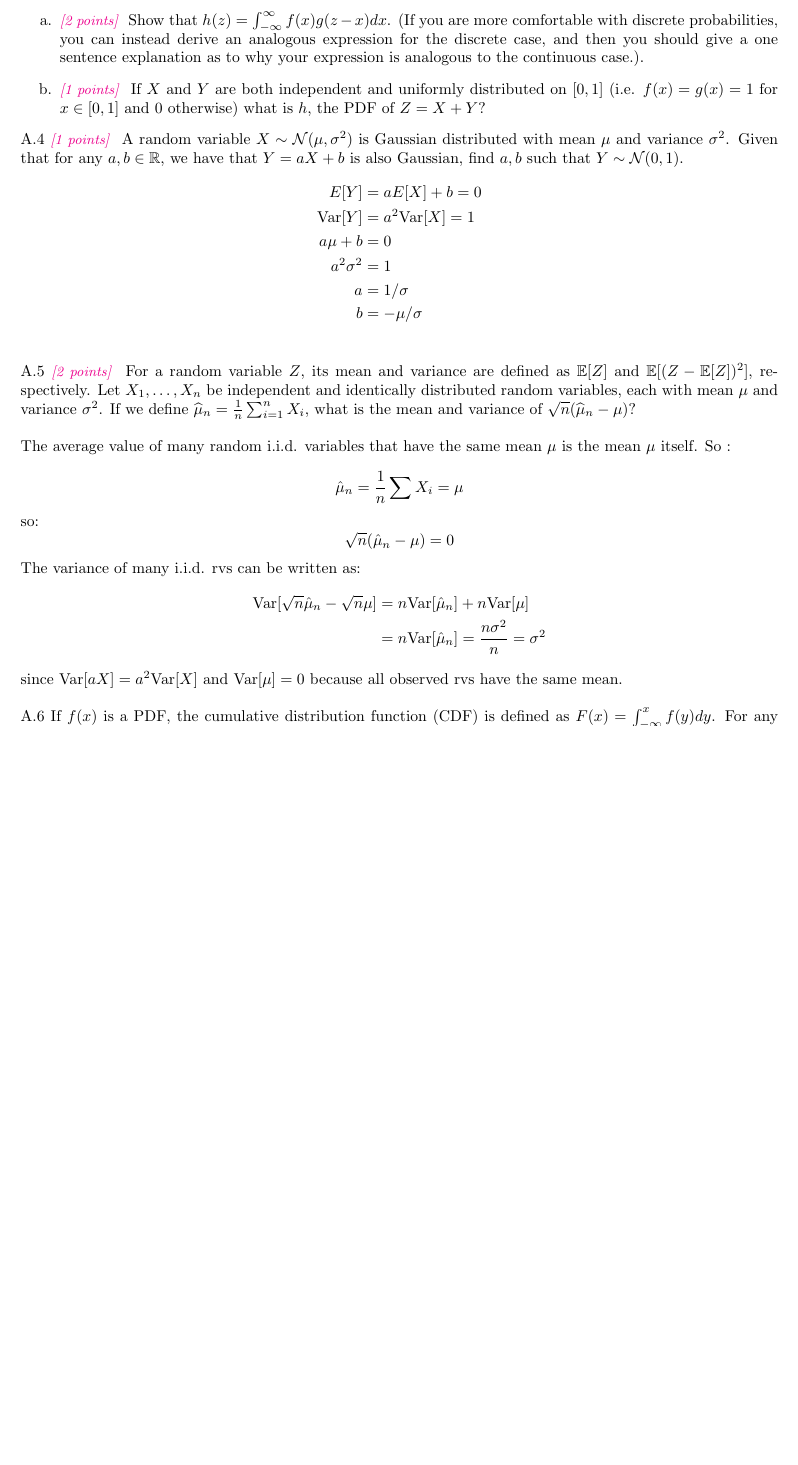
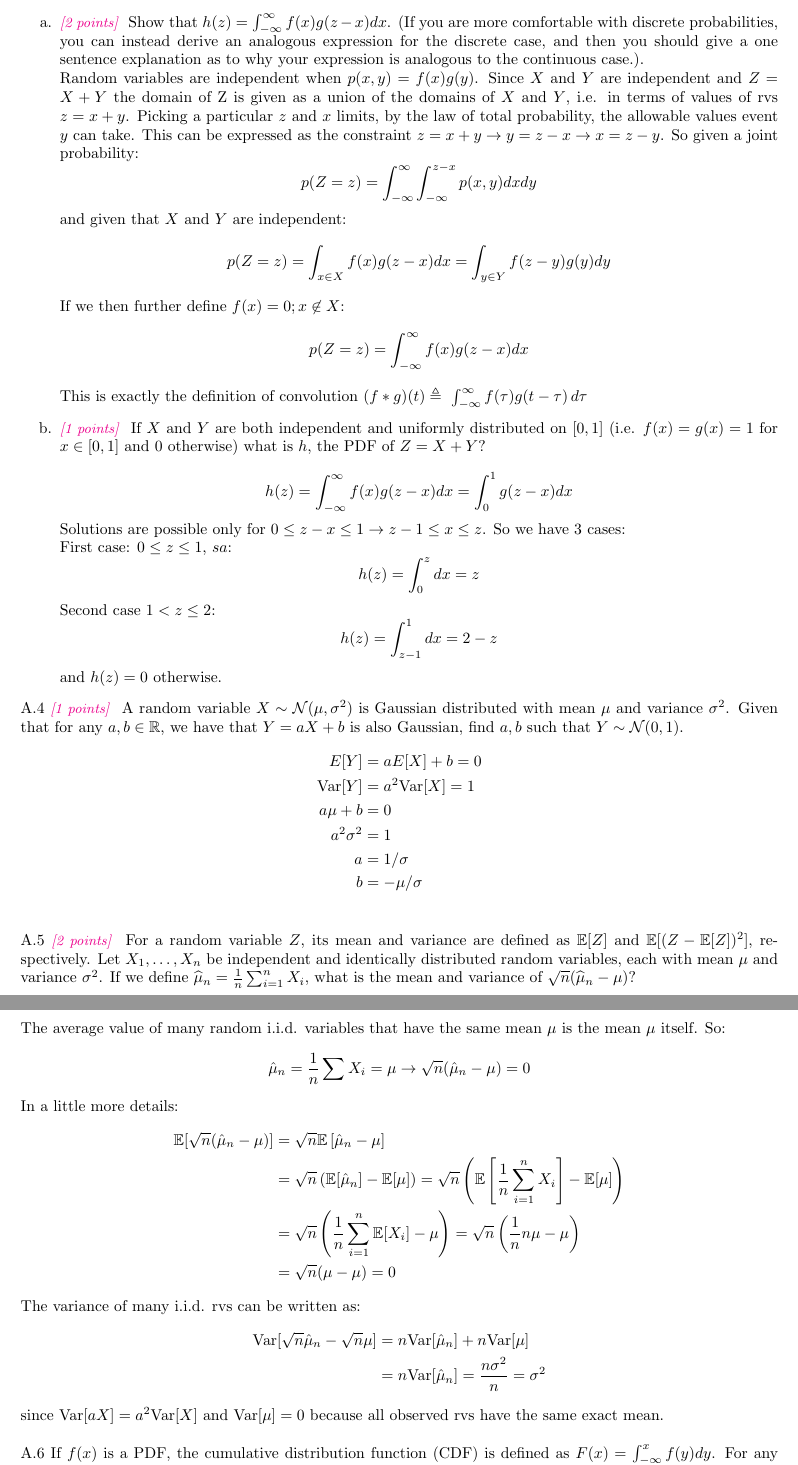
Before and after one commit to DinoBektesevic/CSE546_HW, a LaTeX document (main.tex): part of page 2 of 10 before the commit and two parts of pages 2 and 3 of 11 after it, the two joined at a grey line, cut so that both start at the same text, the shorter picture padded with empty space. Compiled offline with pdfLaTeX.

Commit message:
Added A3

```diff
--- a/main.tex
+++ b/main.tex
@@ -96,8 +96,22 @@ A.2 For any two random variables $X,Y$ the \emph{covariance} is defined as $\tex
 
 A.3 Let $X$ and $Y$ be independent random variables with PDFs given by $f$ and $g$, respectively. Let $h$ be the PDF of the random variable $Z = X+Y$.
 \begin{enumerate}
-	\item \points{2} Show that $h(z) = \int_{-\infty}^\infty f(x) g( z - x ) d x $.  (If you are more comfortable with discrete probabilities, you can instead derive an analogous expression for the discrete case,  and then you should give a one sentence explanation as to why your expression is analogous to the continuous case.).
-	\item \points{1} If $X$ and $Y$ are both independent and uniformly distributed on $[0,1]$ (i.e. $f(x)=g(x)=1$ for $x \in [0,1]$ and $0$ otherwise) what is $h$, the PDF of $Z=X+Y$?
+	\item \points{2} Show that $h(z) = \int_{-\infty}^\infty f(x) g( z - x ) d x $.  (If you are more comfortable with discrete probabilities, you can instead derive an analogous expression for the discrete case,  and then you should give a one sentence explanation as to why your expression is analogous to the continuous case.). \\
+	Random variables are independent when $p(x,y) = f(x)g(y)$. Since $X$ and $Y$ are independent and $Z=X+Y$ the domain of Z is given as a union of the domains of $X$ and $Y$, i.e. in terms of values of rvs $z=x+y$. Picking a particular $z$ and $x$ limits, by the law of total probability, the allowable values event $y$ can take. This can be expressed as the constraint $z=x+y \rightarrow y=z-x \rightarrow x=z-y$. So given a joint probability:
+	$$p(Z=z) = \int_{-\infty}^\infty\int_{-\infty}^{z-x} p(x,y)dxdy$$
+	and given that $X$ and $Y$ are independent:
+	$$p(Z=z) = \int_{x\in X} f(x)g(z-x)dx = \int_{y\in Y} f(z-y)g(y)dy$$
+	If we then further define $f(x)=0; x\not\in X$:
+	$$p(Z=z) =  \int_{-\infty}^\infty f(x)g(z-x)dx $$
+	This is exactly the definition of convolution $(f * g)(t) \triangleq\ \int_{-\infty}^\infty f(\tau) g(t - \tau) \, d\tau$
+
+	\item \points{1} If $X$ and $Y$ are both independent and uniformly distributed on $[0,1]$ (i.e. $f(x)=g(x)=1$ for $x \in [0,1]$ and $0$ otherwise) what is $h$, the PDF of $Z=X+Y$? \\
+    $$h(z) = \int_{-\infty}^\infty f(x)g(z-x)dx = \int_0^1g(z-x)dx$$
+    Solutions are possible only for $0 \leq z-x \leq 1 \rightarrow z-1 \leq x \leq z$. So we have 3 cases:\\ First case: $0\leq z\leq 1$, $sa$:
+    $$h(z) = \int_0^zdx = z$$
+    Second case $1 < z \leq 2$:
+    $$h(z) = \int_{z-1}^1dx = 2-z$$
+    and $h(z)=0$ otherwise.
 \end{enumerate}
 
 A.4 \points{1} A random variable $X \sim \mathcal{N}(\mu, \sigma^2)$ is Gaussian distributed with mean $\mu$ and variance $\sigma^2$. Given that for any $a,b \in \R$, we have that $Y = aX + b$ is also Gaussian, find $a,b$ such that $Y \sim \mathcal{N}(0,1)$.
@@ -112,17 +126,22 @@ A.4 \points{1} A random variable $X \sim \mathcal{N}(\mu, \sigma^2)$ is Gaussian
 
 A.5 \points{2} For a random variable $Z$, its mean and variance are defined as $\E[Z]$ and $\E[(Z-\E[Z])^2]$, respectively. Let $X_1,\dots,X_n$ be independent and identically distributed random variables, each with mean $\mu$ and variance $\sigma^2$. If we define $\widehat{\mu}_n = \frac{1}{n} \sum_{i=1}^n X_i$, what is the mean and variance of $\sqrt{n}(\widehat{\mu}_n - \mu)$? \\
 
-The average value of many random i.i.d. variables that have the same mean $\mu$ is the mean $\mu$ itself. So :
-$$\hat\mu_n = \frac{1}{n}\sum X_i = \mu$$
-so:
-$$\sqrt{n}(\hat\mu_n - \mu) = 0$$
+The average value of many random i.i.d. variables that have the same mean $\mu$ is the mean $\mu$ itself. So:
+$$\hat\mu_n = \frac{1}{n}\sum X_i = \mu \rightarrow \sqrt{n}(\hat\mu_n - \mu) = 0$$
+In a little more details:
+\begin{align*}
+\E[\sqrt{n}(\hat\mu_n - \mu)] &= \sqrt n \E\left[\hat\mu_n - \mu\right] \\
+&=\sqrt n \left(\E[\hat\mu_n] - \E[\mu]\right) = \sqrt n \left(\E\left[\frac{1}{n} \sum_{i=1}^n X_i\right] - \E[\mu]\right)\\
+&= \sqrt n \left(\frac{1}{n}\sum_{i=1}^n \E[X_i] - \mu\right) = \sqrt n \left(\frac{1}{n}n\mu - \mu\right) \\
+&= \sqrt n (\mu - \mu) = 0
+\end{align*}
 
 The variance of many i.i.d. rvs can be written as:
 \begin{align*}
     \text{Var}[\sqrt n \hat\mu_n - \sqrt n \mu] &= n\text{Var}[\hat\mu_n]+n\text{Var}[\mu] \\
     &= n \text{Var}[\hat\mu_n] = \frac{n\sigma^2}{n} = \sigma^2
 \end{align*}
-since $\text{Var}[aX]=a^2\text{Var}[X]$ and $\text{Var}[\mu]=0$ because all observed rvs have the same mean.\\
+since $\text{Var}[aX]=a^2\text{Var}[X]$ and $\text{Var}[\mu]=0$ because all observed rvs have the same exact mean.\\
 
 A.6 If $f(x)$ is a PDF, the cumulative distribution function (CDF) is  defined as $F(x) = \int_{-\infty}^x f(y) dy$.  For any function $g : \R \rightarrow \R$ and random variable $X$ with PDF $f(x)$, recall that the expected value of $g(X)$ is defined as $\E[g(X)] = \int_{-\infty}^\infty g(y) f(y) dy$. For a boolean event $A$, define $\1\{ A \}$ as $1$ if $A$ is true, and $0$ otherwise. Thus, $\1\{ x \leq a \}$ is $1$ whenever $x \leq a$ and
   $0$ whenever $x > a$.  Note that $F(x) = \E[\1\{X \leq x\}]$.  Let $X_1,\dots,X_n$ be \emph{independent and identically distributed} random variables with CDF $F(x)$.  Define $\widehat{F}_n(x) = \frac{1}{n} \sum_{i=1}^n \1\{X_i \leq x\}$. Note, for every $x$, that $\widehat{F}_n(x)$ is an \emph{empirical estimate} of  $F(x)$. You may use your answers to the previous problem.
```
